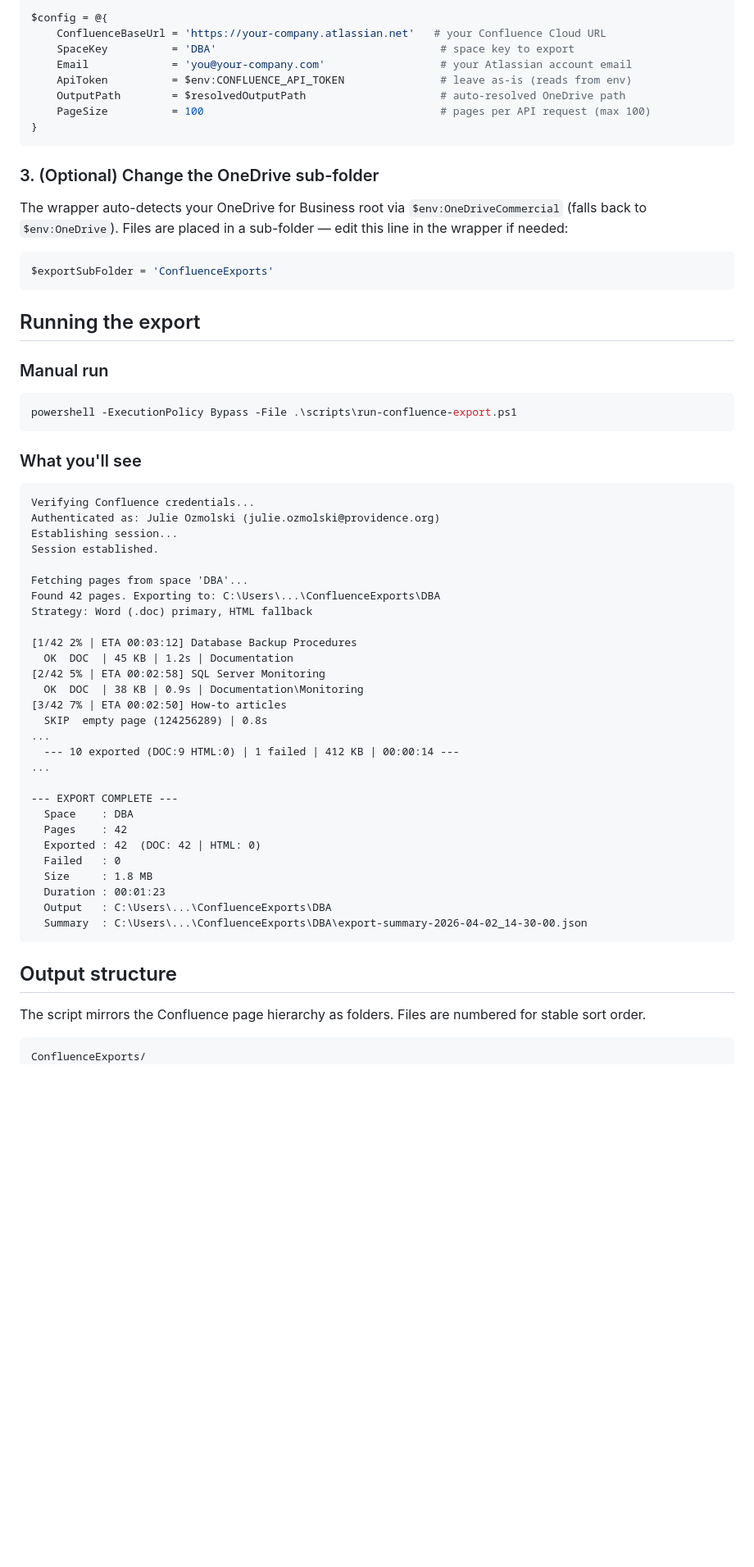
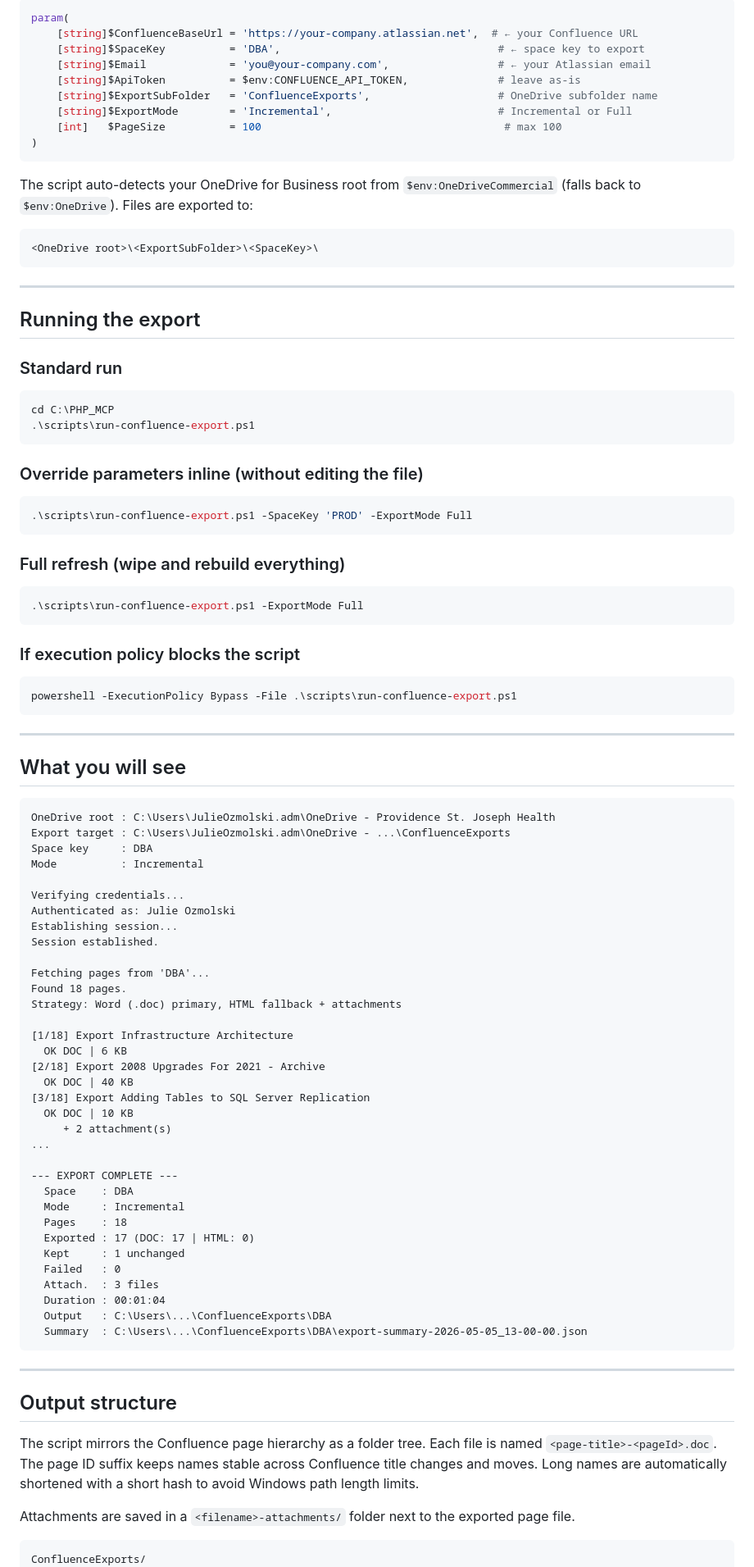
Before and after one commit to hmnlvl007/azure-solutions, a Markdown page: READMEconfluence.md, the part around one of its changes. Shown at 82% size. Rendered like a GitHub page; blank space fills up the shorter version.

````diff
--- a/READMEconfluence.md
+++ b/READMEconfluence.md
@@ -72,67 +70,99 @@ Open `scripts/run-confluence-export.ps1` and update the `$config` hashtable:
 
 ```powershell
-$config = @{
-    ConfluenceBaseUrl = 'https://your-company.atlassian.net'   # your Confluence Cloud URL
-    SpaceKey          = 'DBA'                                   # space key to export
-    Email             = 'you@your-company.com'                  # your Atlassian account email
-    ApiToken          = $env:CONFLUENCE_API_TOKEN               # leave as-is (reads from env)
-    OutputPath        = $resolvedOutputPath                     # auto-resolved OneDrive path
-    PageSize          = 100                                     # pages per API request (max 100)
-}
+param(
+    [string]$ConfluenceBaseUrl = 'https://your-company.atlassian.net',  # ← your Confluence URL
+    [string]$SpaceKey          = 'DBA',                                  # ← space key to export
+    [string]$Email             = 'you@your-company.com',                 # ← your Atlassian email
+    [string]$ApiToken          = $env:CONFLUENCE_API_TOKEN,              # leave as-is
+    [string]$ExportSubFolder   = 'ConfluenceExports',                    # OneDrive subfolder name
+    [string]$ExportMode        = 'Incremental',                          # Incremental or Full
+    [int]   $PageSize          = 100                                      # max 100
+)
 ```
 
-### 3. (Optional) Change the OneDrive sub-folder
+The script auto-detects your OneDrive for Business root from `$env:OneDriveCommercial` (falls back to `$env:OneDrive`). Files are exported to:
 
-The wrapper auto-detects your OneDrive for Business root via `$env:OneDriveCommercial` (falls back to `$env:OneDrive`). Files are placed in a sub-folder — edit this line in the wrapper if needed:
+```
+<OneDrive root>\<ExportSubFolder>\<SpaceKey>\
+```
 
-```powershell
-$exportSubFolder = 'ConfluenceExports'
-```
+---
 
 ## Running the export
 
-### Manual run
+### Standard run
+
+```powershell
+cd C:\PHP_MCP
+.\scripts\run-confluence-export.ps1
+```
+
+### Override parameters inline (without editing the file)
+
+```powershell
+.\scripts\run-confluence-export.ps1 -SpaceKey 'PROD' -ExportMode Full
+```
+
+### Full refresh (wipe and rebuild everything)
+
+```powershell
+.\scripts\run-confluence-export.ps1 -ExportMode Full
+```
+
+### If execution policy blocks the script
 
 ```powershell
 powershell -ExecutionPolicy Bypass -File .\scripts\run-confluence-export.ps1
 ```
 
-### What you'll see
+---
+
+## What you will see
 
 ```
-Verifying Confluence credentials...
-Authenticated as: Julie Ozmolski (julie.ozmolski@providence.org)
+OneDrive root : C:\Users\JulieOzmolski.adm\OneDrive - Providence St. Joseph Health
+Export target : C:\Users\JulieOzmolski.adm\OneDrive - ...\ConfluenceExports
+Space key     : DBA
+Mode          : Incremental
+
+Verifying credentials...
+Authenticated as: Julie Ozmolski
 Establishing session...
 Session established.
 
-Fetching pages from space 'DBA'...
-Found 42 pages. Exporting to: C:\Users\...\ConfluenceExports\DBA
-Strategy: Word (.doc) primary, HTML fallback
+Fetching pages from 'DBA'...
+Found 18 pages.
+Strategy: Word (.doc) primary, HTML fallback + attachments
 
-[1/42 2% | ETA 00:03:12] Database Backup Procedures
-  OK  DOC  | 45 KB | 1.2s | Documentation
-[2/42 5% | ETA 00:02:58] SQL Server Monitoring
-  OK  DOC  | 38 KB | 0.9s | Documentation\Monitoring
-[3/42 7% | ETA 00:02:50] How-to articles
-  SKIP  empty page (124256289) | 0.8s
-...
-  --- 10 exported (DOC:9 HTML:0) | 1 failed | 412 KB | 00:00:14 ---
+[1/18] Export Infrastructure Architecture
+  OK DOC | 6 KB
+[2/18] Export 2008 Upgrades For 2021 - Archive
+  OK DOC | 40 KB
+[3/18] Export Adding Tables to SQL Server Replication
+  OK DOC | 10 KB
+     + 2 attachment(s)
 ...
 
 --- EXPORT COMPLETE ---
   Space    : DBA
-  Pages    : 42
-  Exported : 42  (DOC: 42 | HTML: 0)
+  Mode     : Incremental
+  Pages    : 18
+  Exported : 17 (DOC: 17 | HTML: 0)
+  Kept     : 1 unchanged
   Failed   : 0
-  Size     : 1.8 MB
-  Duration : 00:01:23
+  Attach.  : 3 files
+  Duration : 00:01:04
   Output   : C:\Users\...\ConfluenceExports\DBA
-  Summary  : C:\Users\...\ConfluenceExports\DBA\export-summary-2026-04-02_14-30-00.json
+  Summary  : C:\Users\...\ConfluenceExports\DBA\export-summary-2026-05-05_13-00-00.json
 ```
+
+---
 
 ## Output structure
 
-The script mirrors the Confluence page hierarchy as folders. Files are numbered for stable sort order.
+The script mirrors the Confluence page hierarchy as a folder tree. Each file is named `<page-title>-<pageId>.doc`. The page ID suffix keeps names stable across Confluence title changes and moves. Long names are automatically shortened with a short hash to avoid Windows path length limits.
+
+Attachments are saved in a `<filename>-attachments/` folder next to the exported page file.
 
 ```
 ConfluenceExports/
````
Also changed, not shown: other parts of READMEconfluence.md (+106 -104 lines).
